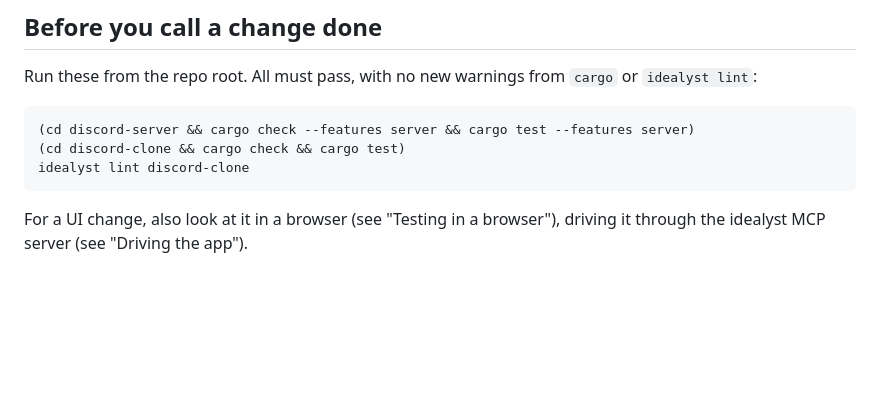
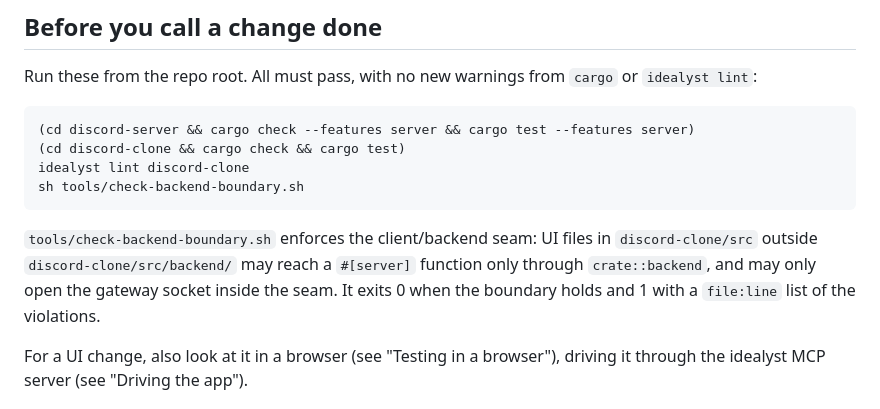
Before and after one commit to MimTiller/cassette, a Markdown page: AGENTS.md, the part around the change. Drawn GitHub-style; blank space fills up the shorter version.

Commit message:
Document the backend-boundary checker in the verification gate
The 'before you call a change done' block now lists tools/check-backend-boundary.sh and explains what it enforces: UI files outside the seam reach the backend only through crate::backend, and the gateway socket opens only inside the seam.

````diff
--- a/AGENTS.md
+++ b/AGENTS.md
@@ -11,7 +11,14 @@ Run these from the repo root. All must pass, with no new warnings from `cargo` o
 (cd discord-server && cargo check --features server && cargo test --features server)
 (cd discord-clone && cargo check && cargo test)
 idealyst lint discord-clone
+sh tools/check-backend-boundary.sh
 ```
+
+`tools/check-backend-boundary.sh` enforces the client/backend seam: UI files
+in `discord-clone/src` outside `discord-clone/src/backend/` may reach a `#[server]`
+function only through `crate::backend`, and may only open the gateway socket
+inside the seam. It exits 0 when the boundary holds and 1 with a `file:line`
+list of the violations.
 
 For a UI change, also look at it in a browser (see "Testing in a browser"),
 driving it through the idealyst MCP server (see "Driving the app").
````
